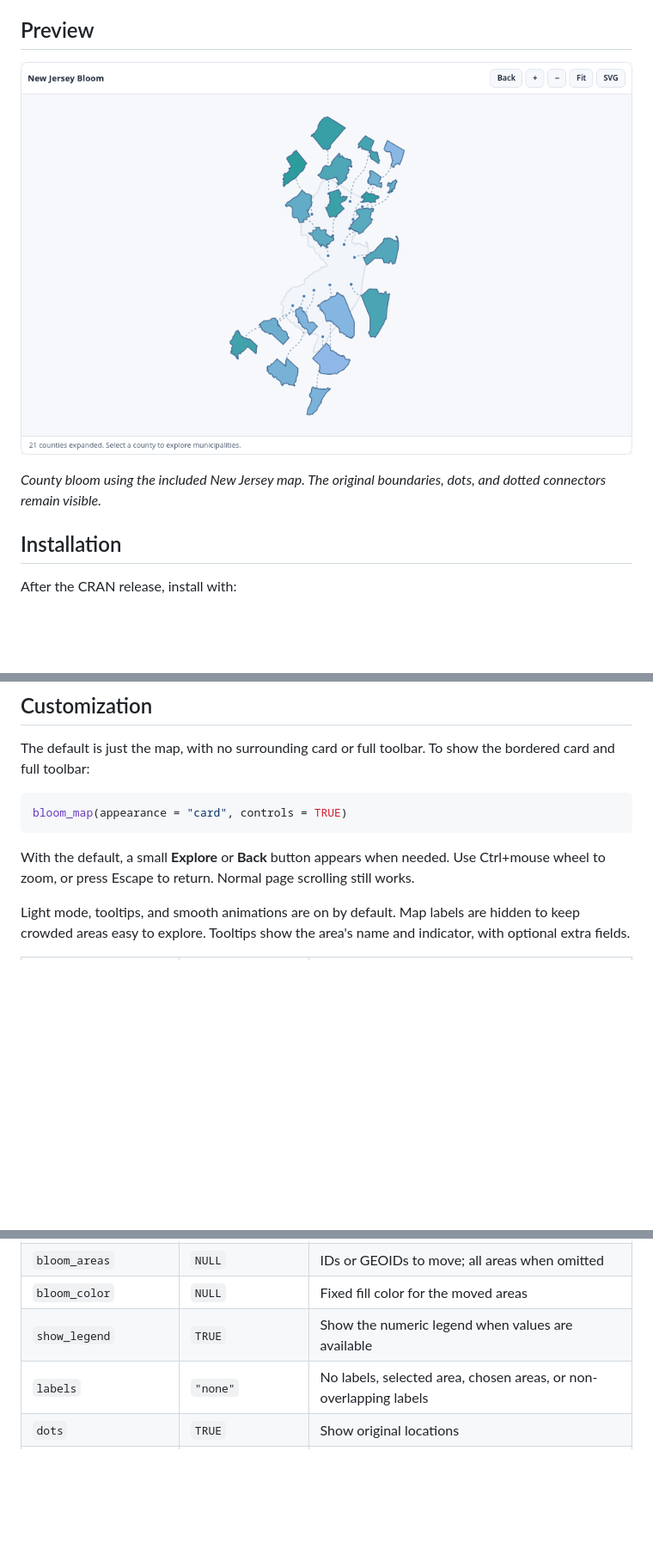
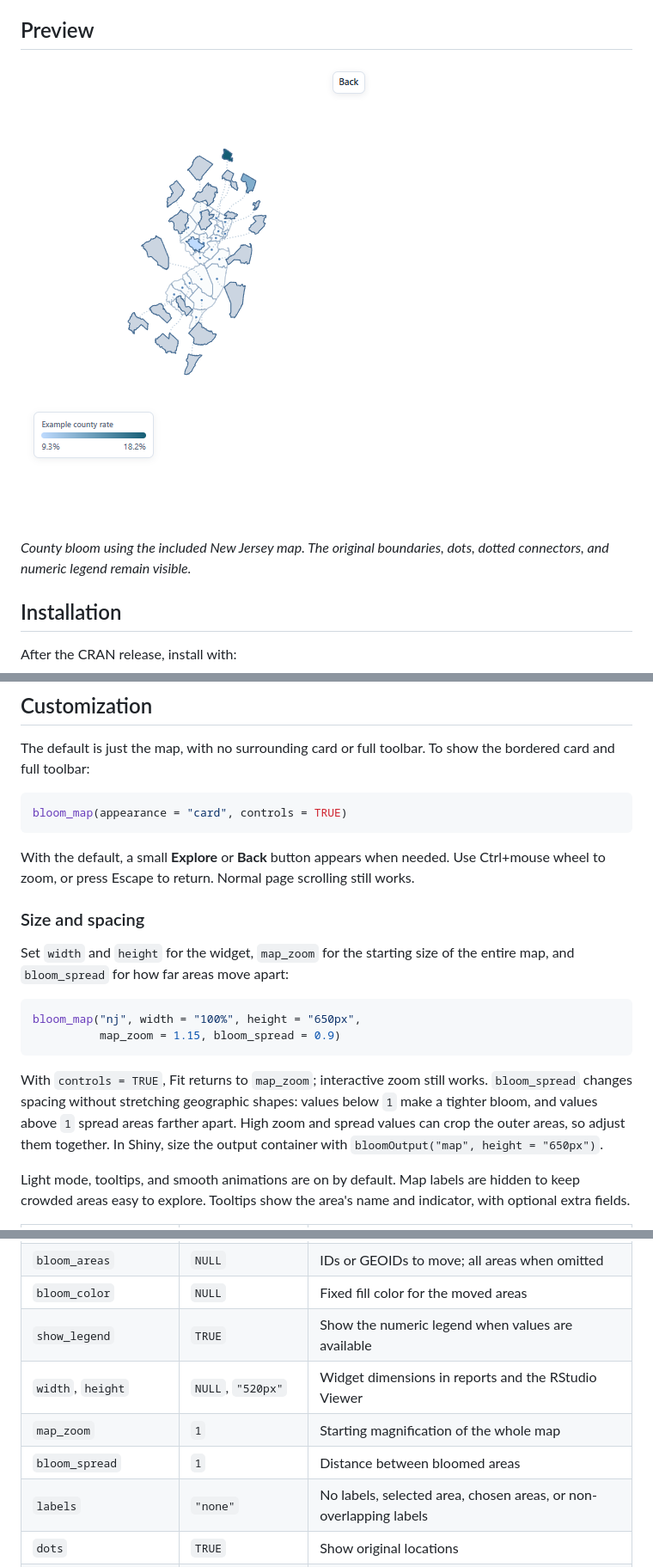
Before and after one commit to PrigasG/bloomr, a Markdown page: README.md, 3 parts joined by grey strips. Shown at 86% size. Rendered like a GitHub page; pictures changed too: man/figures/nj-full-bloom-legend.png (added); blank space fills up the shorter version.

````diff
--- a/README.md
+++ b/README.md
@@ -10,9 +10,9 @@ If you know [dragmapr](https://CRAN.R-project.org/package=dragmapr) or [explodem
 
 ## Preview
 
-![Expanded geographic areas connected to their original locations](man/figures/nj-county-bloom.png)
+![New Jersey counties bloomed with an indicator legend](man/figures/nj-full-bloom-legend.png)
 
-*County bloom using the included New Jersey map. The original boundaries, dots, and dotted connectors remain visible.*
+*County bloom using the included New Jersey map. The original boundaries, dots, dotted connectors, and numeric legend remain visible.*
 
 ## Installation
 
@@ -145,6 +149,17 @@ bloom_map(appearance = "card", controls = TRUE)
 
 With the default, a small **Explore** or **Back** button appears when needed. Use Ctrl+mouse wheel to zoom, or press Escape to return. Normal page scrolling still works.
 
+### Size and spacing
+
+Set `width` and `height` for the widget, `map_zoom` for the starting size of the entire map, and `bloom_spread` for how far areas move apart:
+
+``` r
+bloom_map("nj", width = "100%", height = "650px",
+          map_zoom = 1.15, bloom_spread = 0.9)
+```
+
+With `controls = TRUE`, Fit returns to `map_zoom`; interactive zoom still works. `bloom_spread` changes spacing without stretching geographic shapes: values below `1` make a tighter bloom, and values above `1` spread areas farther apart. High zoom and spread values can crop the outer areas, so adjust them together. In Shiny, size the output container with `bloomOutput("map", height = "650px")`.
+
 Light mode, tooltips, and smooth animations are on by default. Map labels are hidden to keep crowded areas easy to explore. Tooltips show the area's name and indicator, with optional extra fields.
 
 | Option | Default | Purpose |
@@ -155,6 +170,9 @@ Light mode, tooltips, and smooth animations are on by default. Map labels are hi
 | `bloom_areas` | `NULL` | IDs or GEOIDs to move; all areas when omitted |
 | `bloom_color` | `NULL` | Fixed fill color for the moved areas |
 | `show_legend` | `TRUE` | Show the numeric legend when values are available |
+| `width`, `height` | `NULL`, `"520px"` | Widget dimensions in reports and the RStudio Viewer |
+| `map_zoom` | `1` | Starting magnification of the whole map |
+| `bloom_spread` | `1` | Distance between bloomed areas |
 | `labels` | `"none"` | No labels, selected area, chosen areas, or non-overlapping labels |
 | `dots` | `TRUE` | Show original locations |
 | `connectors` | `TRUE` | Link expanded areas to their origins |
````
Also changed, not shown: other parts of README.md (+4 -0 lines), NEWS.md (+1 -0 lines), man/figures/bergen-one-municipality-bloom.png (added), man/figures/nj-one-county-bloom.png (added), 6 other files.
